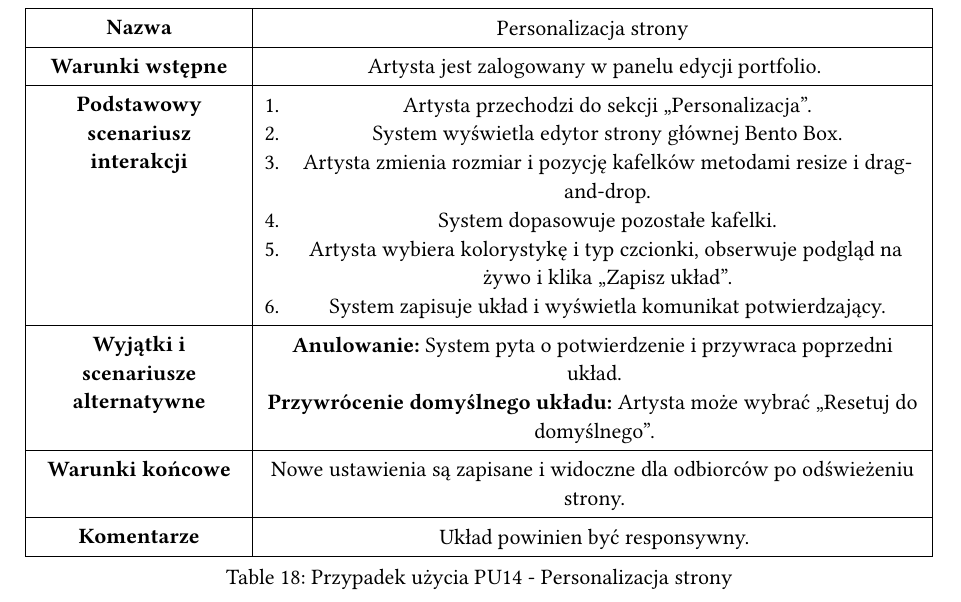
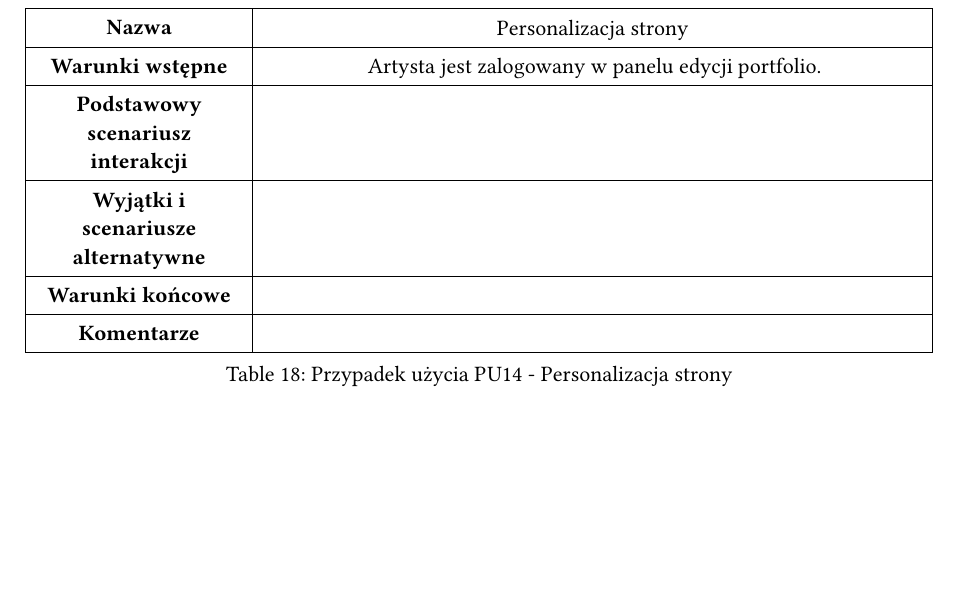
Before and after one commit to artsea-project/thesis, a Typst document (chapters/3_methodology.typ): part of page 11 of 11, cut so that both start at the same text, the shorter picture padded with empty space. Compiled offline with Typst 0.15.

Commit message:
Change PU14 to placeholder

```diff
--- a/chapters/3_methodology.typ
+++ b/chapters/3_methodology.typ
@@ -409,15 +409,9 @@ Artysta pełni w systemie rolę administratora własnego portfolio. Ze względu
     columns: (1fr, 3fr), stroke: .5pt, inset: 6pt,
     table.header([*Nazwa*], [Personalizacja strony]),
     [*Warunki wstępne*], [Artysta jest zalogowany w panelu edycji portfolio.],
-    [*Podstawowy scenariusz interakcji*], [1. Artysta przechodzi do sekcji „Personalizacja”.  \
-    2. System wyświetla edytor strony głównej Bento Box.  \
-    3. Artysta zmienia rozmiar i pozycję kafelków metodami resize i drag-and-drop.  \
-    4. System dopasowuje pozostałe kafelki.  \
-    5. Artysta wybiera kolorystykę i typ czcionki, obserwuje podgląd na żywo i klika „Zapisz układ”.  \
-    6. System zapisuje układ i wyświetla komunikat potwierdzający.],
-    [*Wyjątki i scenariusze alternatywne*], [*Anulowanie:* System pyta o potwierdzenie i przywraca poprzedni układ.  \
-    *Przywrócenie domyślnego układu:* Artysta może wybrać „Resetuj do domyślnego”.],
-    [*Warunki końcowe*], [Nowe ustawienia są zapisane i widoczne dla odbiorców po odświeżeniu strony.],
-    [*Komentarze*], [Układ powinien być responsywny.],
+    [*Podstawowy scenariusz interakcji*], [],
+    [*Wyjątki i scenariusze alternatywne*], [],
+    [*Warunki końcowe*], [],
+    [*Komentarze*], [],
   ),
 ) <tab:pu14>
```
